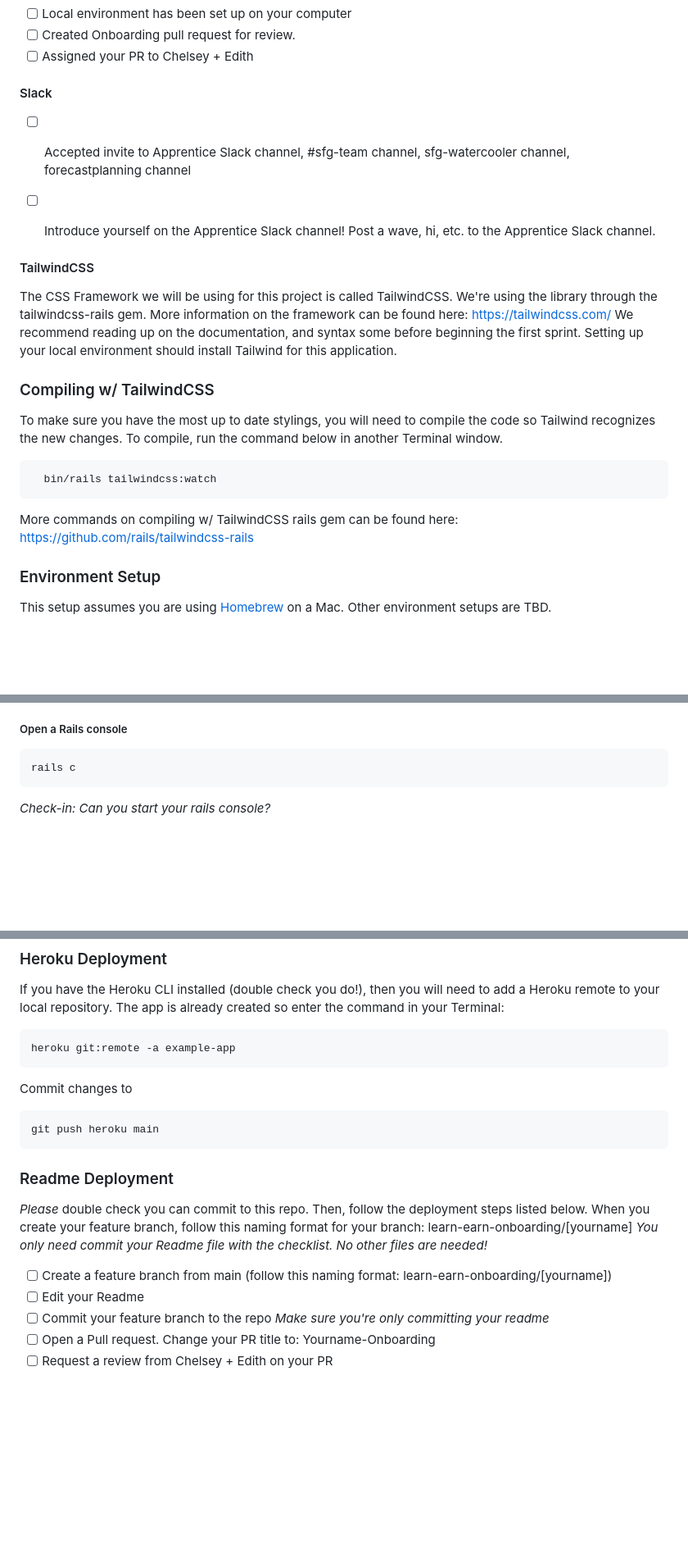
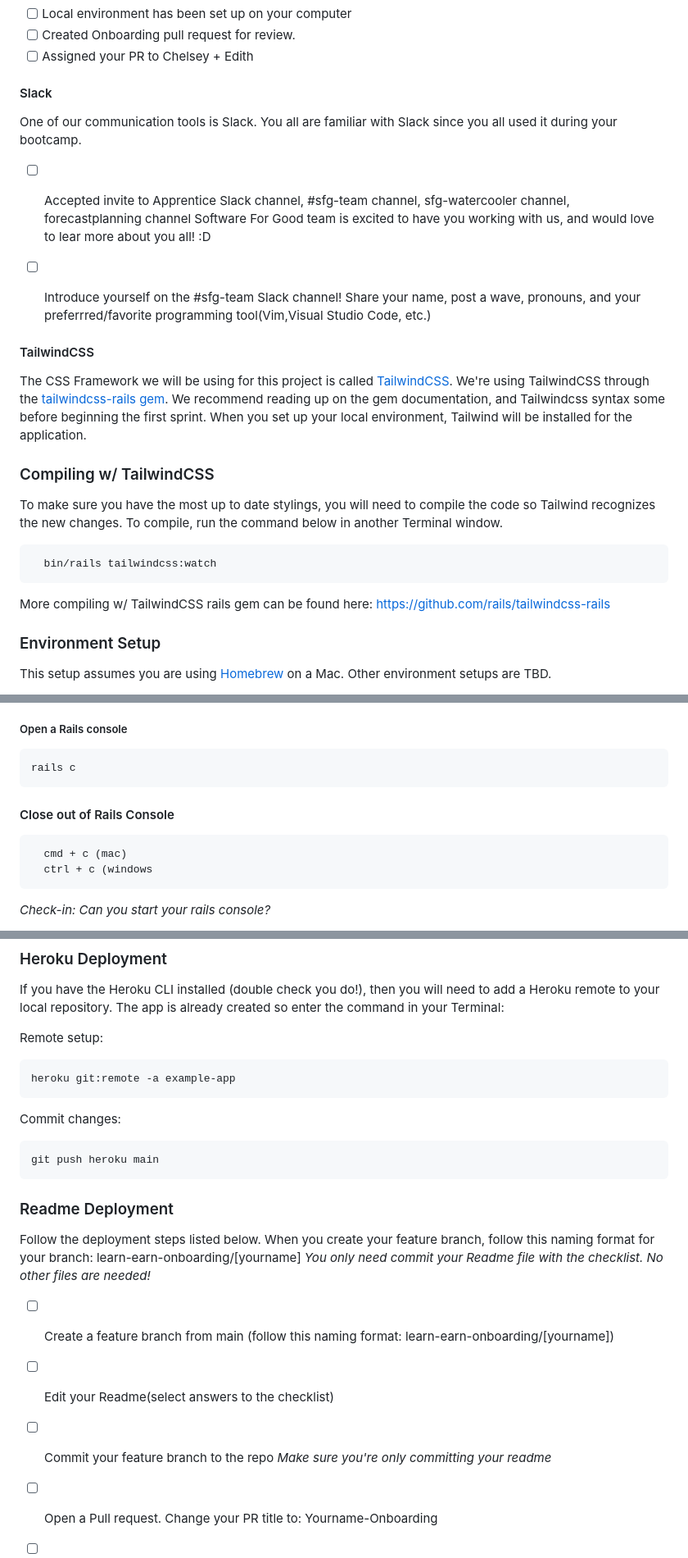
Before and after one commit to softwareforgood/innocent_tech_app, a Markdown page: README.md, 3 parts joined by grey strips. Shown: that part at 82% size. Drawn GitHub-style; blank space fills up the shorter version.

````diff
--- a/README.md
+++ b/README.md
@@ -62,15 +67,17 @@ Instructions can be found here: https://devcenter.heroku.com/articles/heroku-cli
 - [ ] Assigned your PR to Chelsey + Edith
 
 #### Slack
+One of our communication tools is Slack. You all are familiar with Slack since you all used it during your bootcamp.
 - [ ] Accepted invite to Apprentice Slack channel, #sfg-team channel, sfg-watercooler channel, forecastplanning channel
-- [ ] Introduce yourself on the Apprentice Slack channel! Post a wave, hi, etc. to the Apprentice Slack channel.
+Software For Good team is excited to have you working with us, and would love to lear more about you all! :D
+- [ ] Introduce yourself on the #sfg-team Slack channel! Share your name, post a wave, pronouns, and your preferrred/favorite programming tool(Vim,Visual Studio Code, etc.)
 
 
 #### TailwindCSS
-The CSS Framework we will be using for this project is called TailwindCSS. We're using the library through the tailwindcss-rails gem.
-More information on the framework can be found here: https://tailwindcss.com/
-We recommend reading up on the documentation, and syntax some before beginning the first sprint.
-Setting up your local environment should install Tailwind for this application.
+The CSS Framework we will be using for this project is called [TailwindCSS](https://tailwindcss.com/).
+We're using TailwindCSS through the [tailwindcss-rails gem](https://github.com/rails/tailwindcss-rails).
+We recommend reading up on the  gem documentation, and Tailwindcss syntax some before beginning the first sprint.
+When you set up your local environment, Tailwind will be installed for the application.
 
   ### Compiling w/ TailwindCSS
   To make sure you have the most up to date stylings, you will need to compile the code so Tailwind recognizes the new changes.
@@ -79,7 +86,7 @@ Setting up your local environment should install Tailwind for this application.
   ```sh
     bin/rails tailwindcss:watch
   ```
-  More commands on compiling w/ TailwindCSS rails gem can be found here: https://github.com/rails/tailwindcss-rails
+  More compiling w/ TailwindCSS rails gem can be found here: https://github.com/rails/tailwindcss-rails
 
 
 ### Environment Setup
@@ -235,6 +242,13 @@ rails s
 ```ruby
 rails c
 ```
+
+#### Close out of Rails Console
+```bash
+  cmd + c (mac)
+  ctrl + c (windows
+```
+
 *Check-in: Can you start your rails console?*
 - [ ] No, something is up
 - [ ] Yes! Console started with not issue.
@@ -280,26 +294,27 @@ Minitest runs the tests in a random order, and outputs a green dot for a success
 If you have the Heroku CLI installed (double check you do!), then you will need to add a Heroku remote to your local repository.
 The app is already created so enter the command in your Terminal:
 
+Remote setup:
 ```bash
 heroku git:remote -a example-app
 ```
 
-Commit changes to
+
+Commit changes:
 ```bash
 git push heroku main
 ```
 
-
-
 ### Readme Deployment
-*Please* double check you can commit to this repo. Then, follow the deployment steps listed below.
+Follow the deployment steps listed below.
 When you create your feature branch, follow this naming format for your branch: learn-earn-onboarding/[yourname]
 *You only need commit your Readme file with the checklist. No other files are needed!*
 
   - [ ] Create a feature branch from main (follow this naming format: learn-earn-onboarding/[yourname])
-  - [ ] Edit your Readme
+  - [ ] Edit your Readme(select answers to the checklist)
   - [ ] Commit your feature branch to the repo
   *Make sure you're only committing your readme*
+
   - [ ] Open a Pull request. Change your PR title to: Yourname-Onboarding
   - [ ] Request a review from Chelsey + Edith on your PR
 
````
Also changed, not shown: other parts of README.md (+17 -12 lines).
